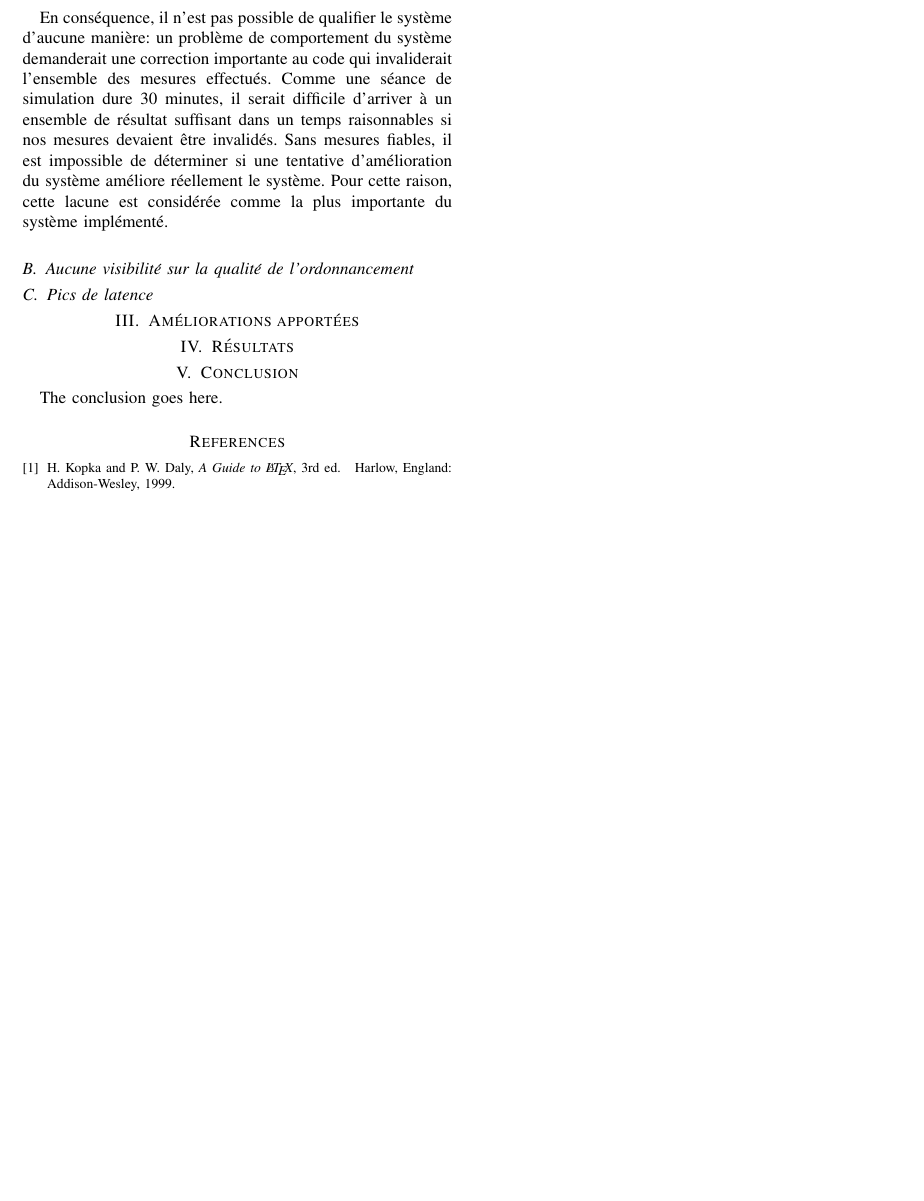
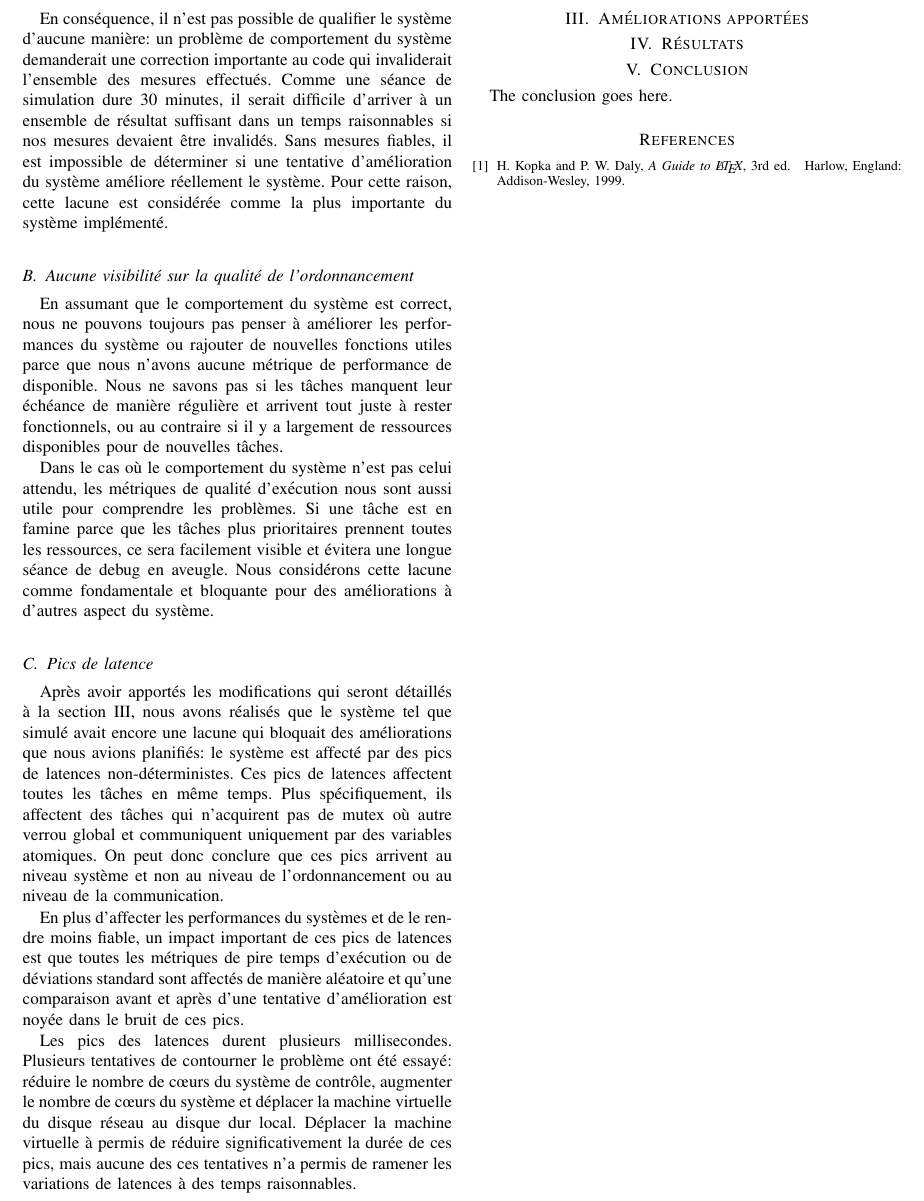
Before and after one commit to IanGagnon7/INF6600, a LaTeX paper (article.tex): part of page 2 of 2, cut so that both start at the same text, the shorter picture padded with empty space. Compiled offline with pdfLaTeX.

Commit message:
sections deux (lacunes) terminéee

```diff
--- a/article.tex
+++ b/article.tex
@@ -149,10 +149,19 @@ En conséquence, il n'est pas possible de qualifier le système d'aucune manièr
 
 \subsection{Aucune visibilité sur la qualité de l'ordonnancement}
 
+En assumant que le comportement du système est correct, nous ne pouvons toujours pas penser à améliorer les performances du système ou rajouter de nouvelles fonctions utiles parce que nous n'avons aucune métrique de performance de disponible. Nous ne savons pas si les tâches manquent leur échéance de manière régulière et arrivent tout juste à rester fonctionnels, ou au contraire si il y a largement de ressources disponibles pour de nouvelles tâches.
+
+Dans le cas où le comportement du système n'est pas celui attendu, les métriques de qualité d'exécution nous sont aussi utile pour comprendre les problèmes. Si une tâche est en famine parce que les tâches plus prioritaires prennent toutes les ressources, ce sera facilement visible et évitera une longue séance de debug en aveugle. Nous considérons cette lacune comme fondamentale et bloquante pour des améliorations à d'autres aspect du système.
+
 \subsection{Pics de latence}
 
+Après avoir apportés les modifications qui seront détaillés à la section \ref{ameliorations}, nous avons réalisés que le système tel que simulé avait encore une lacune qui bloquait des améliorations que nous avions planifiés: le système est affecté par des pics de latences non-déterministes. Ces pics de latences affectent toutes les tâches en même temps. Plus spécifiquement, ils affectent des tâches qui n'acquirent pas de mutex où autre verrou global et communiquent uniquement par des variables atomiques. On peut donc conclure que ces pics arrivent au niveau système et non au niveau de l'ordonnancement ou au niveau de la communication.
 
+En plus d'affecter les performances du systèmes et de le rendre moins fiable, un impact important de ces pics de latences est que toutes les métriques de pire temps d'exécution ou de déviations standard sont affectés de manière aléatoire et qu'une comparaison avant et après d'une tentative d'amélioration est noyée dans le bruit de ces pics.
+
+Les pics des latences durent plusieurs millisecondes. Plusieurs tentatives de contourner le problème ont été essayé: réduire le nombre de cœurs du système de contrôle, augmenter le nombre de cœurs du système et déplacer la machine virtuelle du disque réseau au disque dur local. Déplacer la machine virtuelle à permis de réduire significativement la durée de ces pics, mais aucune des ces tentatives n'a permis de ramener les variations de latences à des temps raisonnables.
 \section{Améliorations apportées}
+\label{ameliorations}
 
 
 \section{Résultats}
```
Also changed, not shown: article.pdf.
